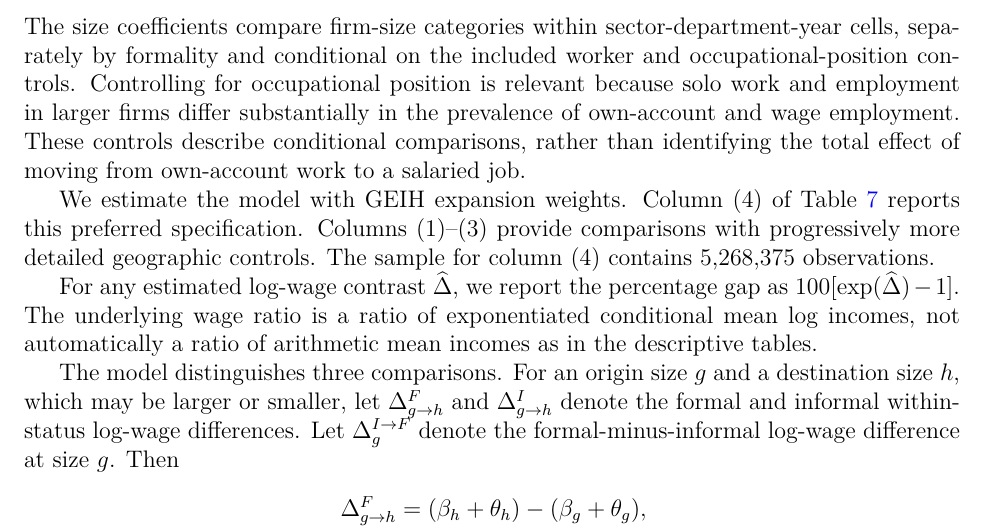
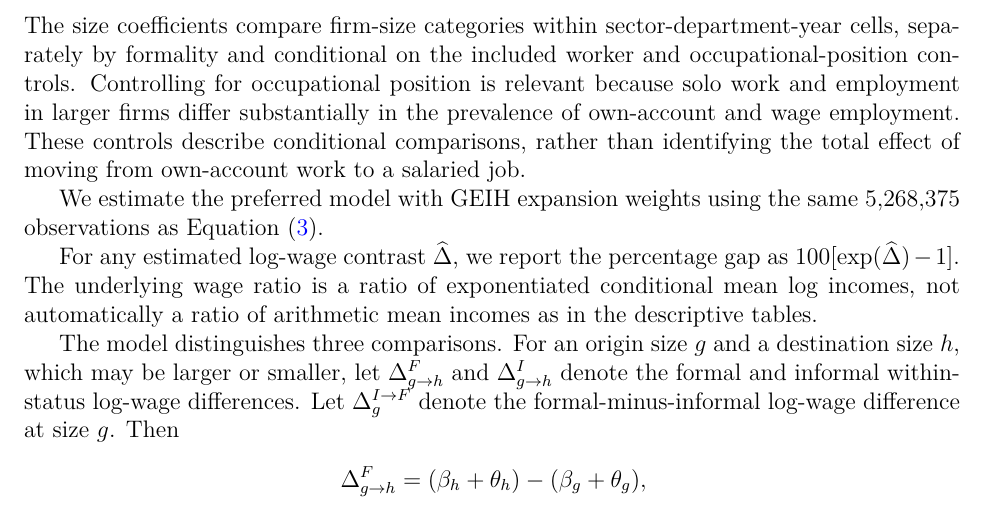
Before and after one commit to oliverpardo1979/Again-Firm-Size-Paper, a LaTeX paper (manuscript_no_author_details.tex, which reads Paper/sections/methodology.tex): part of page 12 of 57 before the commit and part of page 12 of 56 after it, cut so that both start at the same text. Compiled offline with pdfLaTeX.

```diff
--- a/Paper/sections/methodology.tex
+++ b/Paper/sections/methodology.tex
@@ -76,11 +73,8 @@
 conditional comparisons, rather than identifying the total effect of moving
 from own-account work to a salaried job.
 
-We estimate the model with GEIH expansion weights. Column (4) of
-Table~\ref{tab:firm-size-local-geography-formality-robustness} reports this
-preferred specification. Columns (1)--(3) provide comparisons with progressively
-more detailed geographic controls. The sample for column (4)
-contains 5,268,375 observations.
+We estimate the preferred model with GEIH expansion weights using the same
+5,268,375 observations as Equation~(\ref{eq:common-premium-geography}).
 
 For any estimated log-wage contrast
 \(\widehat{\Delta}\), we report the percentage gap
```
Also changed, not shown: Paper/sections/results.tex (+2 -1 lines), Paper/sections/methodology.tex (9 more changed lines).
